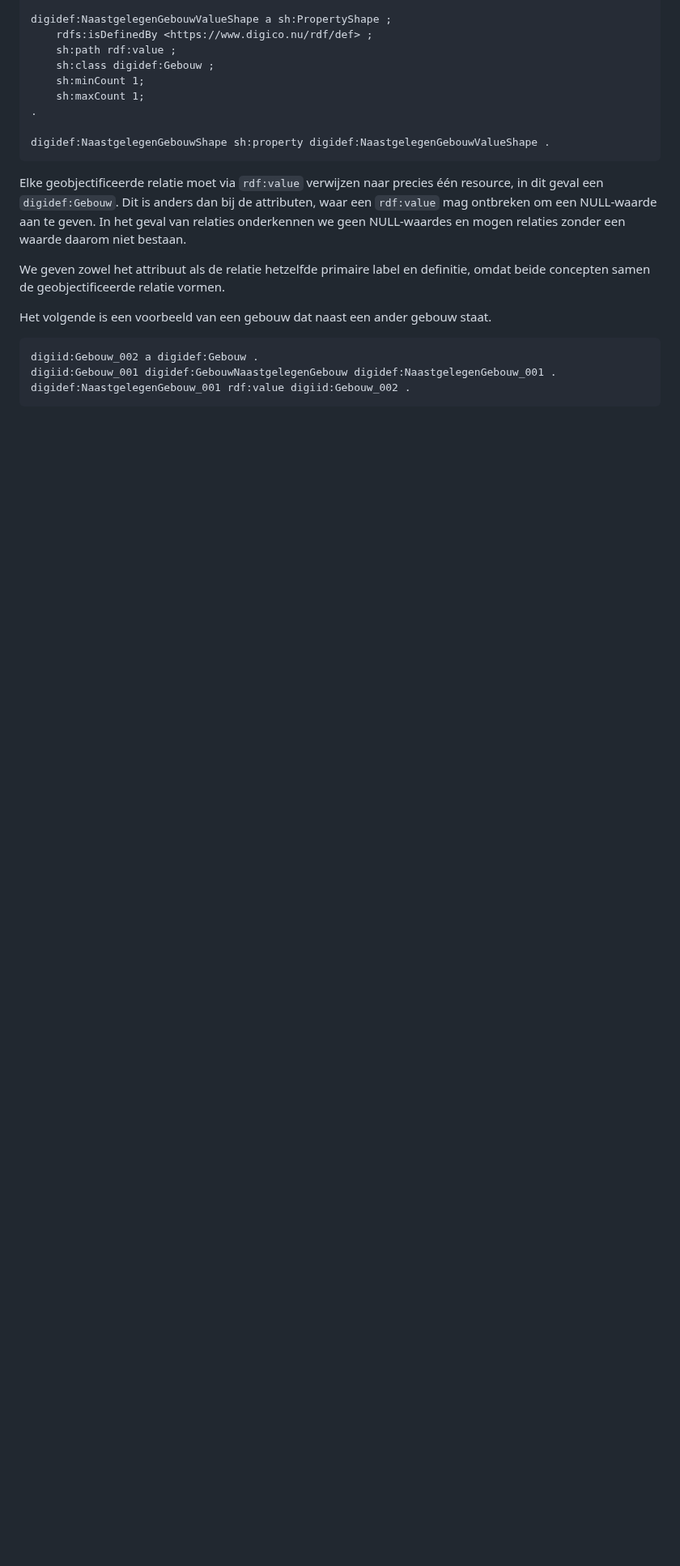
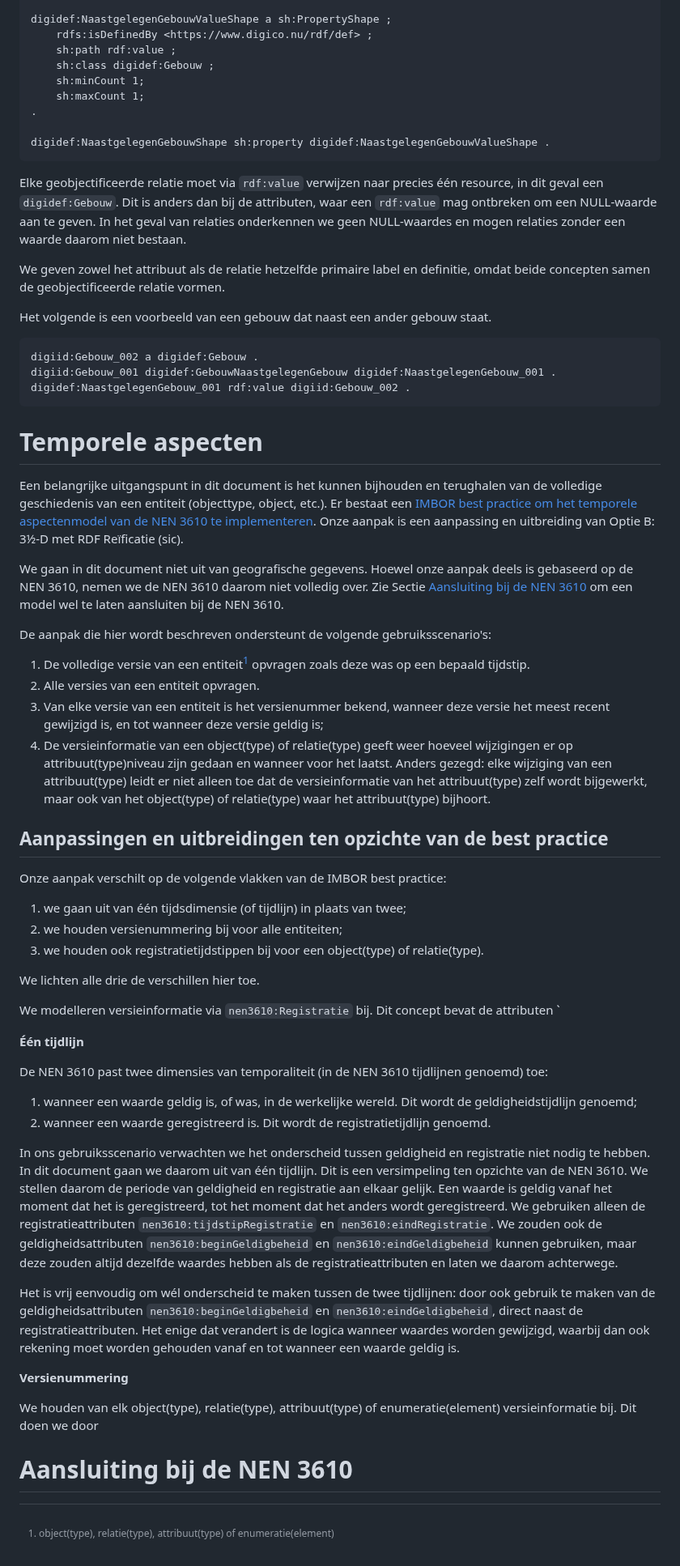
Before and after one commit to ehtick/kadersinformatiemodellen, a Markdown page: docs/handleiding/handleiding.md, the part around one of its changes. Shown at 81% size. Drawn GitHub-style; blank space fills up the shorter version.

Commit message:
WIP temporele aspecten

````diff
--- a/docs/handleiding/handleiding.md
+++ b/docs/handleiding/handleiding.md
@@ -537,3 +538,44 @@ digiid:Gebouw_002 a digidef:Gebouw .
 digiid:Gebouw_001 digidef:GebouwNaastgelegenGebouw digidef:NaastgelegenGebouw_001 .
 digidef:NaastgelegenGebouw_001 rdf:value digiid:Gebouw_002 .
 ```
+
+# Temporele aspecten
+
+Een belangrijke uitgangspunt in dit document is het kunnen bijhouden en terughalen van de volledige geschiedenis van een entiteit (objecttype, object, etc.). Er bestaat een [IMBOR best practice om het temporele aspectenmodel van de NEN 3610 te implementeren](https://docs.crow.nl/imbor/best-practices/#). Onze aanpak is een aanpassing en uitbreiding van Optie B: 3½-D met RDF Reïficatie (sic).
+
+We gaan in dit document niet uit van geografische gegevens. Hoewel onze aanpak deels is gebaseerd op de NEN 3610, nemen we de NEN 3610 daarom niet volledig over. Zie Sectie [Aansluiting bij de NEN 3610](#aansluiting-bij-de-nen-3610) om een model wel te laten aansluiten bij de NEN 3610.
+
+De aanpak die hier wordt beschreven ondersteunt de volgende gebruiksscenario's:
+1. De volledige versie van een entiteit[^1] opvragen zoals deze was op een bepaald tijdstip.
+2. Alle versies van een entiteit opvragen.
+3. Van elke versie van een entiteit is het versienummer bekend, wanneer deze versie het meest recent gewijzigd is, en tot wanneer deze versie geldig is;
+4. De versieinformatie van een object(type) of relatie(type) geeft weer hoeveel wijzigingen er op attribuut(type)niveau zijn gedaan en wanneer voor het laatst. Anders gezegd: elke wijziging van een attribuut(type) leidt er niet alleen toe dat de versieinformatie van het attribuut(type) zelf wordt bijgewerkt, maar ook van het object(type) of relatie(type) waar het attribuut(type) bijhoort.
+
+[^1]: object(type), relatie(type), attribuut(type) of enumeratie(element)
+
+## Aanpassingen en uitbreidingen ten opzichte van de best practice
+
+Onze aanpak verschilt op de volgende vlakken van de IMBOR best practice:
+1. we gaan uit van één tijdsdimensie (of tijdlijn) in plaats van twee;
+2. we houden versienummering bij voor alle entiteiten;
+3. we houden ook registratietijdstippen bij voor een object(type) of relatie(type).
+
+We lichten alle drie de verschillen hier toe.
+
+We modelleren versieinformatie via `nen3610:Registratie` bij. Dit concept bevat de attributen `
+
+**Één tijdlijn**
+
+De NEN 3610 past twee dimensies van temporaliteit (in de NEN 3610 tijdlijnen genoemd) toe:
+1. wanneer een waarde geldig is, of was, in de werkelijke wereld. Dit wordt de geldigheidstijdlijn genoemd;
+2. wanneer een waarde geregistreerd is. Dit wordt de registratietijdlijn genoemd.
+
+In ons gebruiksscenario verwachten we het onderscheid tussen geldigheid en registratie niet nodig te hebben. In dit document gaan we daarom uit van één tijdlijn. Dit is een versimpeling ten opzichte van de NEN 3610. We stellen daarom de periode van geldigheid en registratie aan elkaar gelijk. Een waarde is geldig vanaf het moment dat het is geregistreerd, tot het moment dat het anders wordt geregistreerd. We gebruiken alleen de registratieattributen `nen3610:tijdstipRegistratie` en `nen3610:eindRegistratie`. We zouden ook de geldigheidsattributen `nen3610:beginGeldigbeheid` en `nen3610:eindGeldigbeheid` kunnen gebruiken, maar deze zouden altijd dezelfde waardes hebben als de registratieattributen en laten we daarom achterwege.
+
+Het is vrij eenvoudig om wél onderscheid te maken tussen de twee tijdlijnen: door ook gebruik te maken van de geldigheidsattributen `nen3610:beginGeldigbeheid` en `nen3610:eindGeldigbeheid`, direct naast de registratieattributen. Het enige dat verandert is de logica wanneer waardes worden gewijzigd, waarbij dan ook rekening moet worden gehouden vanaf en tot wanneer een waarde geldig is.
+
+**Versienummering**
+
+We houden van elk object(type), relatie(type), attribuut(type) of enumeratie(element) versieinformatie bij. Dit doen we door
+
+# Aansluiting bij de NEN 3610
````
Also changed, not shown: other parts of docs/handleiding/handleiding.md (+12 -11 lines).
